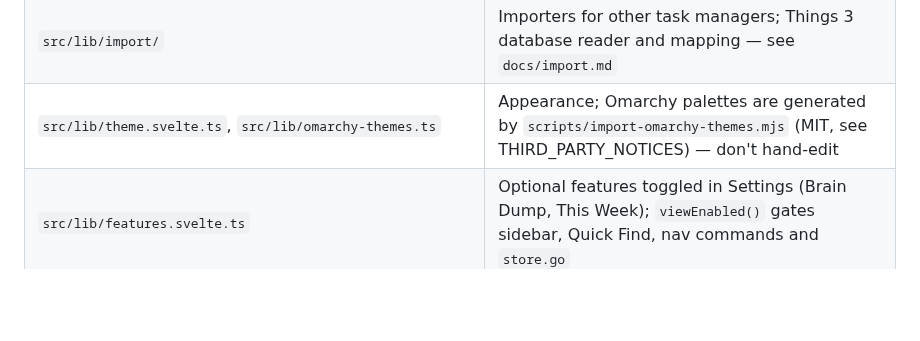
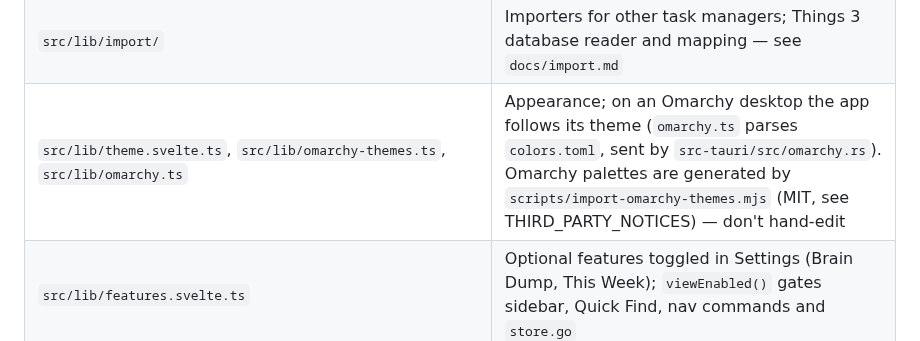
Before and after one commit to spuder/OpenThings, a Markdown page: AGENTS.md, the part around the change. GitHub-like rendering; blank space fills up the shorter version.

```diff
--- a/AGENTS.md
+++ b/AGENTS.md
@@ -90,7 +90,7 @@ Releases are automatic once a version bump merges to `main`; never push a `v*` t
 | `src/lib/sync/` | Sync protocol types, sync engine (status, push/pull), native bridge — see `docs/sync.md` |
 | `server/` | Bun server: `db.ts` (op store + materialized state), `service.ts` (to-do actions mirroring the store), `app.ts` (HTTP routes, REST), `mcp.ts` (MCP tools), `index.ts` (entry) — see `docs/api.md` |
 | `src/lib/import/` | Importers for other task managers; Things 3 database reader and mapping — see `docs/import.md` |
-| `src/lib/theme.svelte.ts`, `src/lib/omarchy-themes.ts` | Appearance; Omarchy palettes are generated by `scripts/import-omarchy-themes.mjs` (MIT, see THIRD_PARTY_NOTICES) — don't hand-edit |
+| `src/lib/theme.svelte.ts`, `src/lib/omarchy-themes.ts`, `src/lib/omarchy.ts` | Appearance; on an Omarchy desktop the app follows its theme (`omarchy.ts` parses `colors.toml`, sent by `src-tauri/src/omarchy.rs`). Omarchy palettes are generated by `scripts/import-omarchy-themes.mjs` (MIT, see THIRD_PARTY_NOTICES) — don't hand-edit |
 | `src/lib/features.svelte.ts` | Optional features toggled in Settings (Brain Dump, This Week); `viewEnabled()` gates sidebar, Quick Find, nav commands and `store.go` |
 | `src/lib/env.ts` | Touch / narrow-screen detection |
 | `src/lib/reminders.svelte.ts` | Due/upcoming reminder logic and notification delivery (service worker `public/sw.js`) |
```
Also changed, not shown: README.md (+11 -1 lines), docs/desktop.md (+3 -0 lines), docs/screenshots/omarchy-catppuccin-latte.png (added), docs/screenshots/omarchy-jade-horse.png (added), docs/screenshots/omarchy-tokyo-night.png (added), 11 other files.
